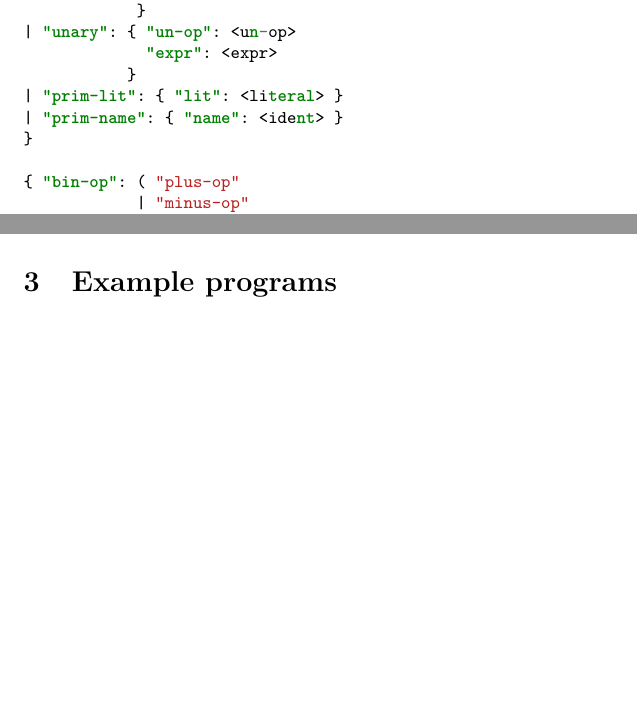
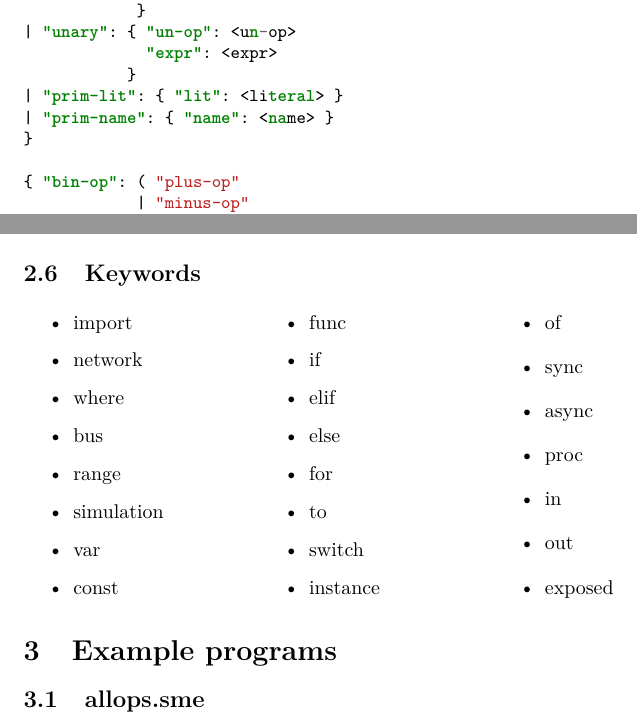
Before and after one commit to truls/language-smeil, a LaTeX document (docs/langspec/langspec.tex): two parts of pages 8 and 10 of 11 before the commit and two parts of pages 8 and 10 of 12 after it, joined at a grey line, cut so that both start at the same text, the shorter picture padded with empty space. Compiled offline with pdfLaTeX.

Commit message:
Added keyword list and other fixes

```diff
--- a/docs/langspec/langspec.tex
+++ b/docs/langspec/langspec.tex
@@ -8,6 +8,7 @@
 \usepackage{multicol}
 \usepackage{xpatch}
 \usepackage{booktabs}
+\usepackage{multicol}
 \usepackage{hyperref}
 \usepackage{cleveref}
 
@@ -387,7 +390,7 @@ the invocations of
              "expr": <expr>
            }
 | "prim-lit": { "lit": <literal> }
-| "prim-name": { "name": <ident> }
+| "prim-name": { "name": <name> }
 }
 
 { "bin-op": ( "plus-op"
@@ -505,7 +508,39 @@ The operator precedence of SMEIL is listed \Cref{tab:ops}
 }
 \end{jsoncode}
 
+\subsection{Keywords}
+\begin{multicols}{3}
+  \begin{itemize}
+  \item import
+  \item network
+  \item where
+  \item bus
+  \item range
+  \item simulation
+  \item var
+  \item const
+  \item func
+  \item if
+  \item elif
+  \item else
+  \item for
+  \item to
+  \item switch
+  \item instance
+  \item of
+  \item sync
+  \item async
+  \item proc
+  \item in
+  \item out
+  \item exposed
+  \end{itemize}
+\end{multicols}
+
 \section{Example programs}
+
+\subsection{allops.sme}
+\inputminted[fontsize=\small]{c}{samples/allops3.sme}
 
 \subsection{simplefifo.sme}
 \inputminted[fontsize=\small]{c}{samples/simplefifo.sme}
```
Also changed, not shown: docs/langspec/langspec.tex (6 more changed lines).
